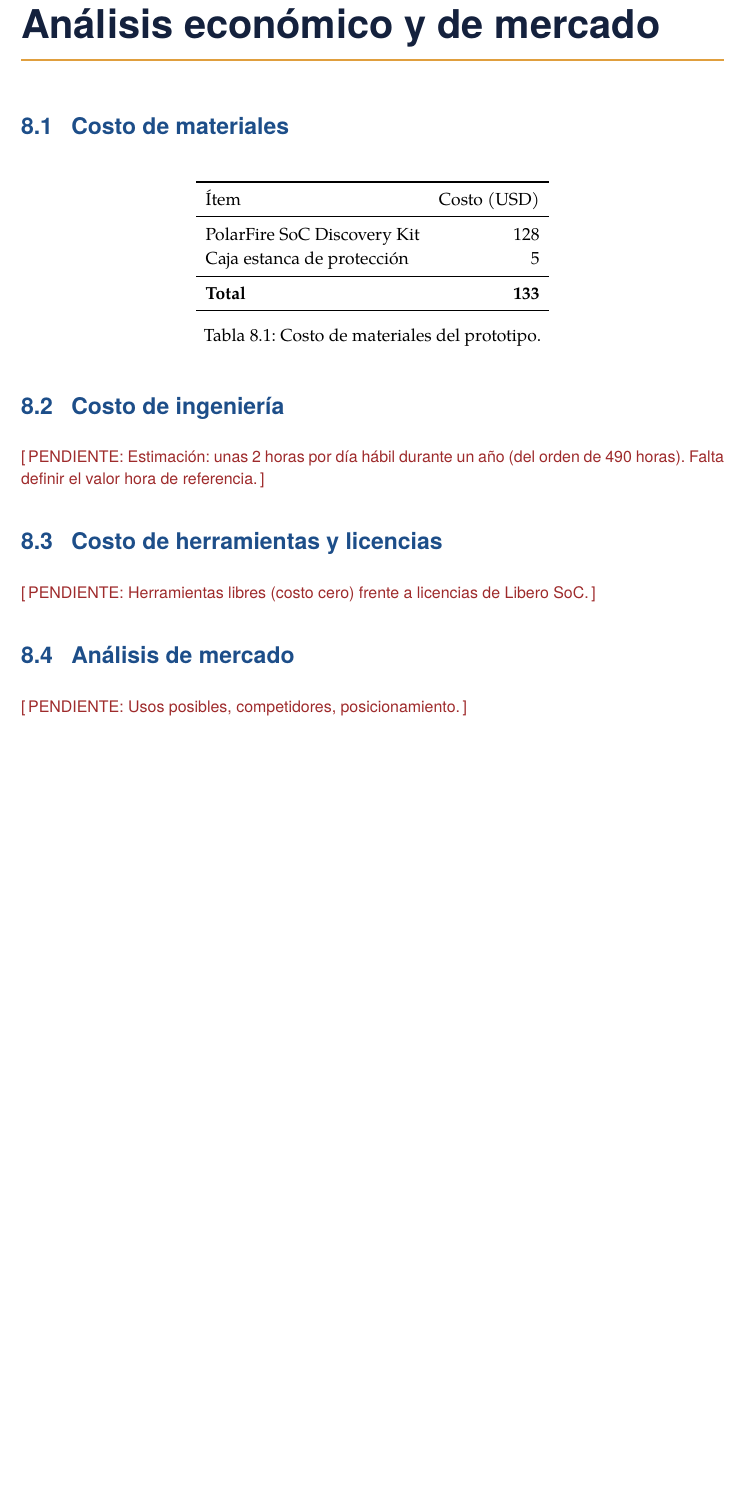
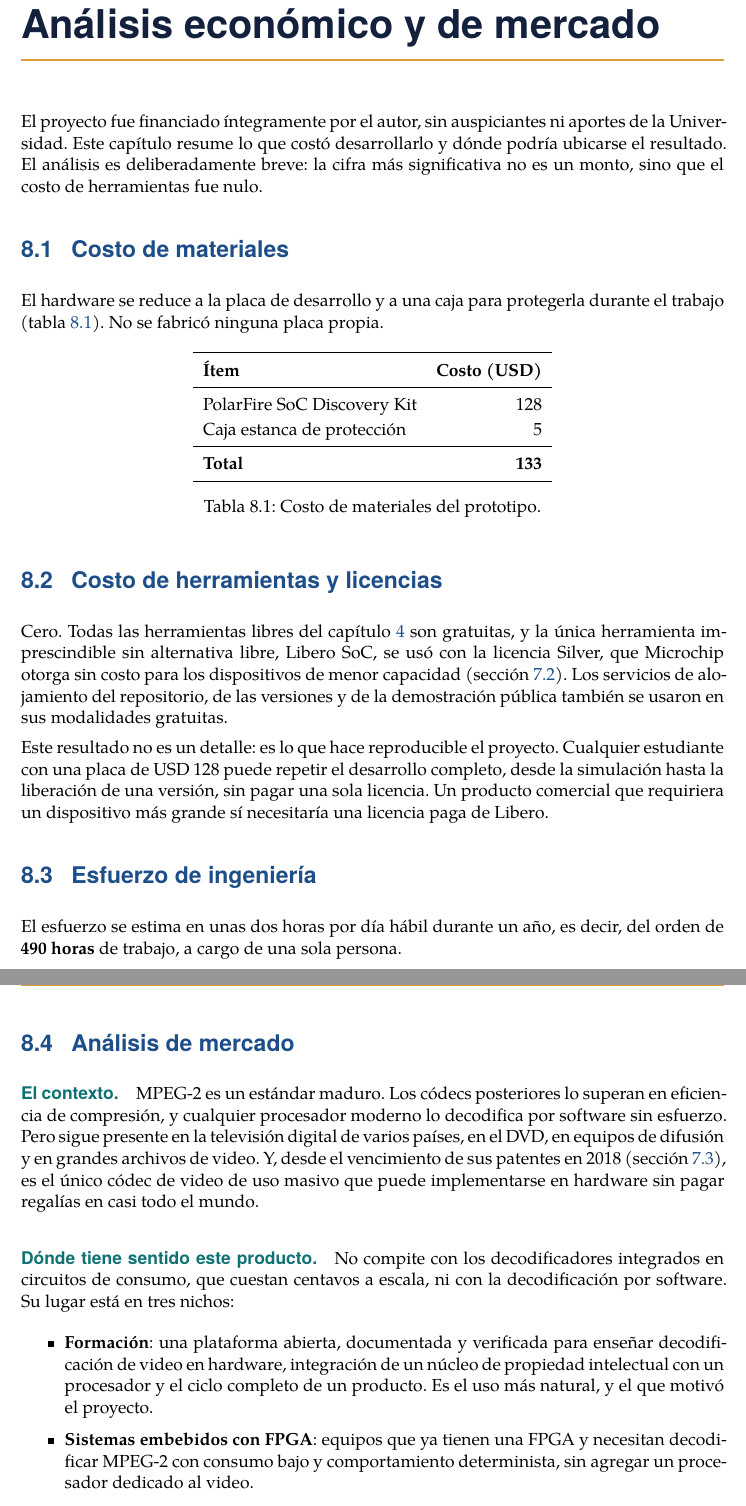
Before and after one commit to esbon125/tandem, a LaTeX document (docs/informe/informe.tex, which reads docs/informe/capitulos/08-economico.tex): part of page 30 of 42 before the commit and two parts of pages 30 and 31 of 43 after it, the two joined at a grey line, cut so that both start at the same text, the shorter picture padded with empty space. Compiled offline with XeLaTeX; a missing font is replaced by an installed copy or a similar font.

Commit message:
informe cap. 8: análisis económico y de mercado (versión breve)
Co-Authored-By: Claude Opus 5.5 <noreply@anthropic.com>

```diff
--- a/docs/informe/capitulos/08-economico.tex
+++ b/docs/informe/capitulos/08-economico.tex
@@ -1,11 +1,23 @@
 \chapter{Análisis económico y de mercado}
+\label{cap:economico}
+
+El proyecto fue financiado íntegramente por el autor, sin auspiciantes ni
+aportes de la Universidad. Este capítulo resume lo que costó desarrollarlo y
+dónde podría ubicarse el resultado. El análisis es deliberadamente breve: la
+cifra más significativa no es un monto, sino que el costo de herramientas fue
+nulo.
 
 \section{Costo de materiales}
+
+El hardware se reduce a la placa de desarrollo y a una caja para protegerla
+durante el trabajo (tabla~\ref{tab:costo-materiales}). No se fabricó ninguna
+placa propia.
+
 \begin{table}[ht]
   \centering
   \begin{tabular}{lr}
     \toprule
-    Ítem & Costo (USD) \\
+    \textbf{Ítem} & \textbf{Costo (USD)} \\
     \midrule
     PolarFire SoC Discovery Kit & 128 \\
     Caja estanca de protección & 5 \\
@@ -16,11 +28,50 @@
   \caption{Costo de materiales del prototipo.}
   \label{tab:costo-materiales}
 \end{table}
-\section{Costo de ingeniería}
-\pendiente{Estimación: unas 2 horas por día hábil durante un año (del orden
-de 490 horas). Falta definir el valor hora de referencia.}
+
 \section{Costo de herramientas y licencias}
-\pendiente{Herramientas libres (costo cero) frente a licencias de Libero
-SoC.}
+
+Cero. Todas las herramientas libres del capítulo~\ref{cap:metodologia} son
+gratuitas, y la única herramienta imprescindible sin alternativa libre,
+Libero SoC, se usó con la licencia Silver, que Microchip otorga sin costo
+para los dispositivos de menor capacidad (sección~\ref{sec:licencias}). Los
+servicios de alojamiento del repositorio, de las versiones y de la
+demostración pública también se usaron en sus modalidades gratuitas.
+
+Este resultado no es un detalle: es lo que hace reproducible el proyecto.
+Cualquier estudiante con una placa de USD 128 puede repetir el desarrollo
+completo, desde la simulación hasta la liberación de una versión, sin pagar
+una sola licencia. Un producto comercial que requiriera un dispositivo más
+grande sí necesitaría una licencia paga de Libero.
+
+\section{Esfuerzo de ingeniería}
+
+El esfuerzo se estima en unas dos horas por día hábil durante un año, es
+decir, del orden de \textbf{490 horas} de trabajo, a cargo de una sola
+persona.
+
 \section{Análisis de mercado}
-\pendiente{Usos posibles, competidores, posicionamiento.}
+
+\paragraph{El contexto}
+MPEG-2 es un estándar maduro. Los códecs posteriores lo superan en
+eficiencia de compresión, y cualquier procesador moderno lo decodifica por
+software sin esfuerzo. Pero sigue presente en la televisión digital de
+varios países, en el DVD, en equipos de difusión y en grandes archivos de
+video. Y, desde el vencimiento de sus patentes en 2018
+(sección~\ref{sec:patentes}), es el único códec de video de uso masivo que
+puede implementarse en hardware sin pagar regalías en casi todo el mundo.
+
+\paragraph{Dónde tiene sentido este producto}
+No compite con los decodificadores integrados en circuitos de consumo, que
+cuestan centavos a escala, ni con la decodificación por software. Su lugar
+está en tres nichos:
+
+\begin{itemize}
+  \item \textbf{Formación}: una plataforma abierta, documentada y verificada
+    para enseñar decodificación de video en hardware, integración de un núcleo
+    de propiedad intelectual con un procesador y el ciclo completo de un
+    producto. Es el uso más natural, y el que motivó el proyecto.
+  \item \textbf{Sistemas embebidos con FPGA}: equipos que ya tienen una FPGA
+    y necesitan decodificar MPEG-2 con consumo bajo y comportamiento
+    determinista, sin agregar un procesador dedicado al video.
+  \item \textbf{Base para otros desarrollos}: un diseño de referencia libre
```
Also changed, not shown: docs/informe/capitulos/08-economico.tex (10 more changed lines).
